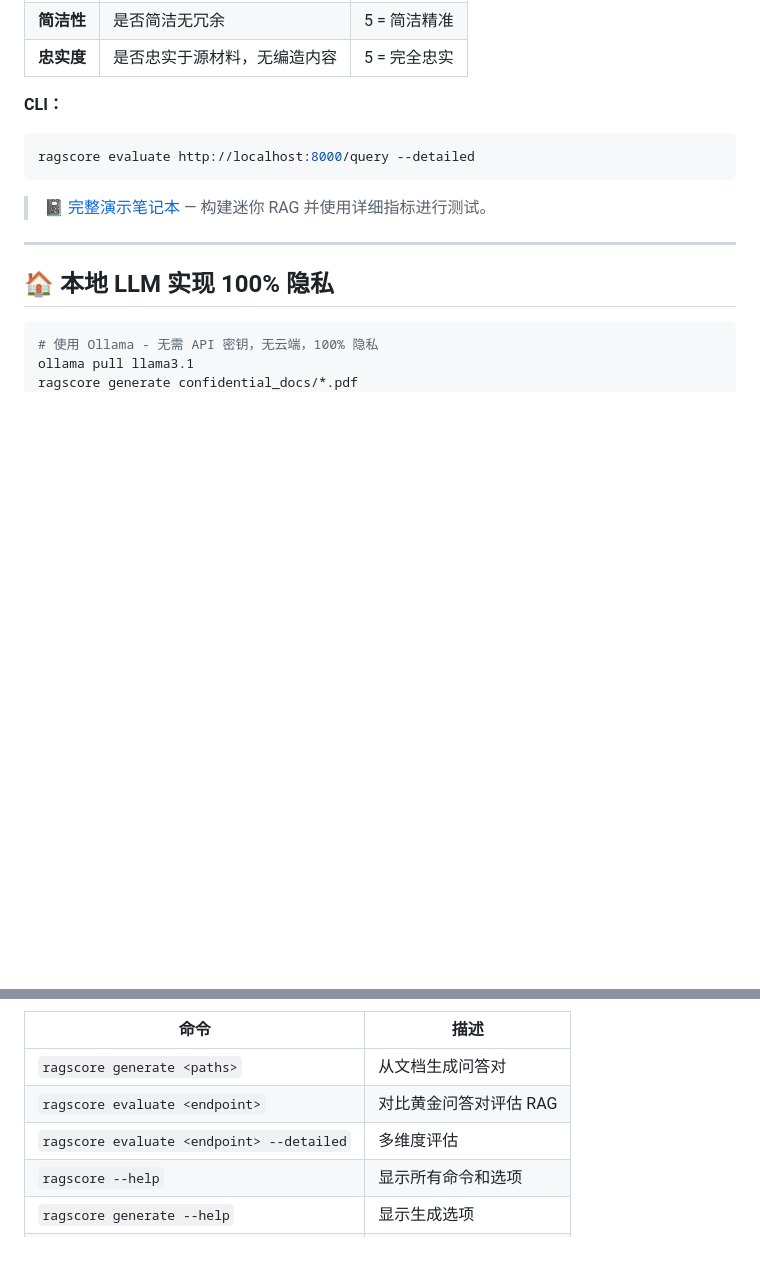
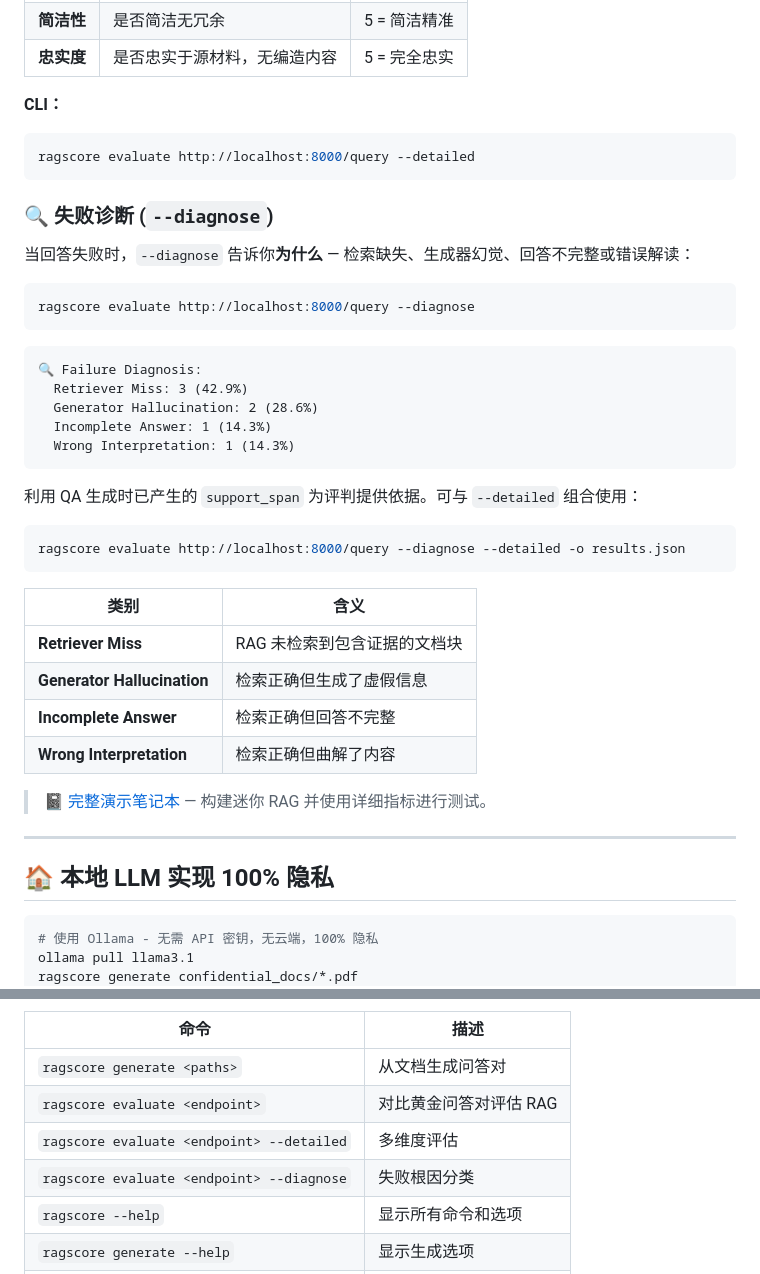
Before and after one commit to HZYAI/RagScore, a Markdown page: README_CN.md, 2 parts joined by grey strips. Drawn GitHub-style; blank space fills up the shorter version.

````diff
--- a/README_CN.md
+++ b/README_CN.md
@@ -159,6 +159,35 @@ result.plot()
 ragscore evaluate http://localhost:8000/query --detailed
 ```
 
+### 🔍 失败诊断 (`--diagnose`)
+
+当回答失败时，`--diagnose` 告诉你**为什么** — 检索缺失、生成器幻觉、回答不完整或错误解读：
+
+```bash
+ragscore evaluate http://localhost:8000/query --diagnose
+```
+
+```
+🔍 Failure Diagnosis:
+  Retriever Miss: 3 (42.9%)
+  Generator Hallucination: 2 (28.6%)
+  Incomplete Answer: 1 (14.3%)
+  Wrong Interpretation: 1 (14.3%)
+```
+
+利用 QA 生成时已产生的 `support_span` 为评判提供依据。可与 `--detailed` 组合使用：
+
+```bash
+ragscore evaluate http://localhost:8000/query --diagnose --detailed -o results.json
+```
+
+| 类别 | 含义 |
+|------|------|
+| **Retriever Miss** | RAG 未检索到包含证据的文档块 |
+| **Generator Hallucination** | 检索正确但生成了虚假信息 |
+| **Incomplete Answer** | 检索正确但回答不完整 |
+| **Wrong Interpretation** | 检索正确但曲解了内容 |
+
 > 📓 [完整演示笔记本](examples/detailed_evaluation_demo.ipynb) — 构建迷你 RAG 并使用详细指标进行测试。
 
 ---
@@ -268,6 +297,7 @@ ragscore evaluate http://api/query --output results.json
 | `ragscore generate <paths>` | 从文档生成问答对 |
 | `ragscore evaluate <endpoint>` | 对比黄金问答对评估 RAG |
 | `ragscore evaluate <endpoint> --detailed` | 多维度评估 |
+| `ragscore evaluate <endpoint> --diagnose` | 失败根因分类 |
 | `ragscore --help` | 显示所有命令和选项 |
 | `ragscore generate --help` | 显示生成选项 |
 | `ragscore evaluate --help` | 显示评估选项 |
````
Also changed, not shown: README_DE.md (+30 -0 lines), README_JP.md (+30 -0 lines).
